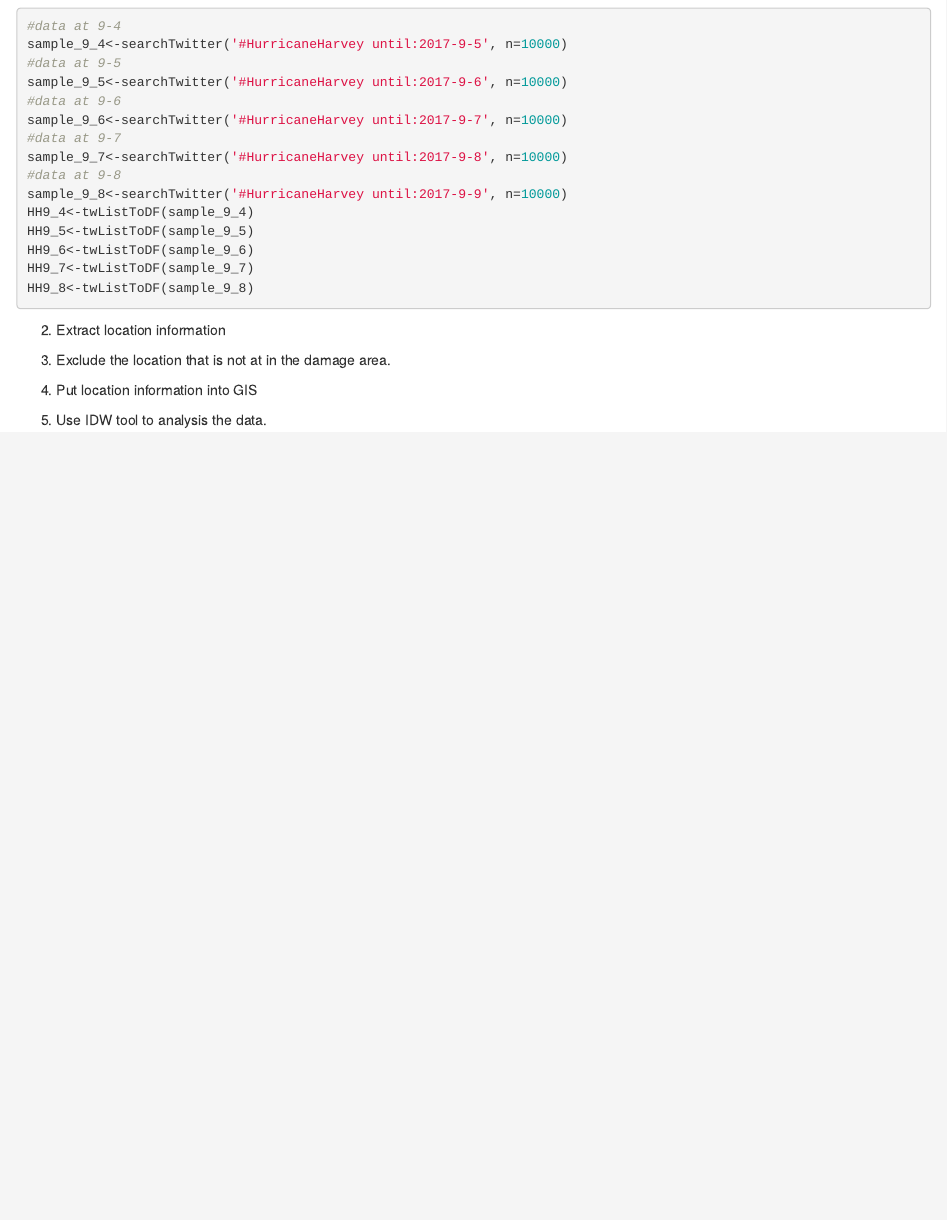
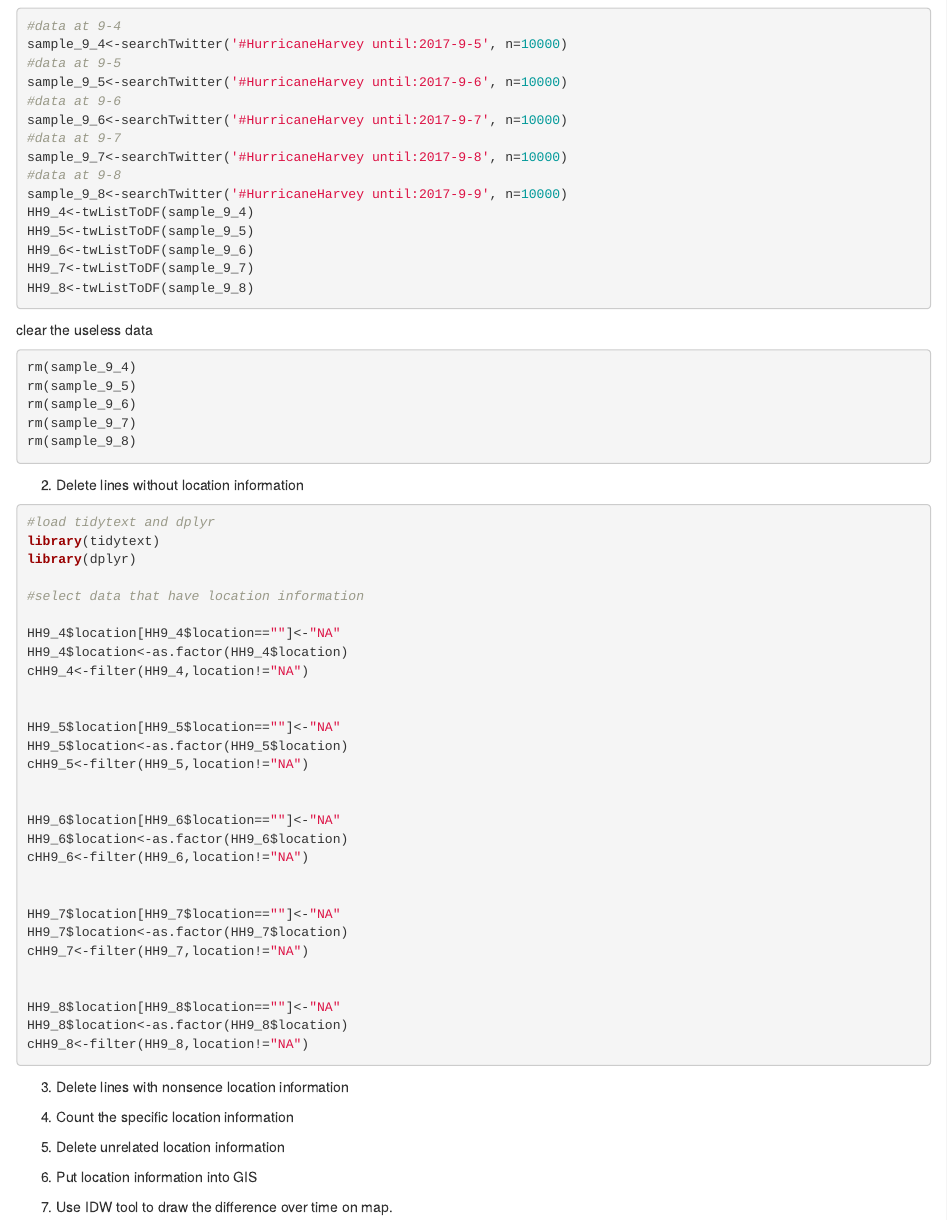
Before and after one commit to mmtxt/final_project_ads_xt, an R Markdown document (report.Rmd): the page in a window 1100 px wide, from 920 px down. Rendered offline with R 4.5, knitr and Pandoc, with nearby package versions.

Commit message:
data cleaning1

````diff
--- a/report.Rmd
+++ b/report.Rmd
@@ -73,13 +73,57 @@ HH9_6<-twListToDF(sample_9_6)
 HH9_7<-twListToDF(sample_9_7)
 HH9_8<-twListToDF(sample_9_8)
 ```
+clear the useless data
+```{r eval=FALSE}
+rm(sample_9_4)
+rm(sample_9_5)
+rm(sample_9_6)
+rm(sample_9_7)
+rm(sample_9_8)
+
+```
+
+2. Delete lines without location information
+
+```{r eval=FALSE}
+#load tidytext and dplyr
+library(tidytext)
+library(dplyr)
+
+#select data that have location information
+
+HH9_4$location[HH9_4$location==""]<-"NA"
+HH9_4$location<-as.factor(HH9_4$location)
+cHH9_4<-filter(HH9_4,location!="NA")
 
 
-2. Extract location information
+HH9_5$location[HH9_5$location==""]<-"NA"
+HH9_5$location<-as.factor(HH9_5$location)
+cHH9_5<-filter(HH9_5,location!="NA")
 
 
-3. Exclude the location that is not at in the damage area.
+HH9_6$location[HH9_6$location==""]<-"NA"
+HH9_6$location<-as.factor(HH9_6$location)
+cHH9_6<-filter(HH9_6,location!="NA")
 
-4. Put location information into GIS
 
-5. Use IDW tool to analysis the data.
+HH9_7$location[HH9_7$location==""]<-"NA"
+HH9_7$location<-as.factor(HH9_7$location)
+cHH9_7<-filter(HH9_7,location!="NA")
+
+
+HH9_8$location[HH9_8$location==""]<-"NA"
+HH9_8$location<-as.factor(HH9_8$location)
+cHH9_8<-filter(HH9_8,location!="NA")
+
+```
+
+3. Delete lines with nonsence location information
+
+4. Count the specific location information
+
+5. Delete unrelated location information
+
+6. Put location information into GIS
+
+7. Use IDW tool to draw the difference over time on map.
````
Also changed, not shown: data_cleaning.R (added, +36 -0 lines), get_data.R (+2 -0 lines).
